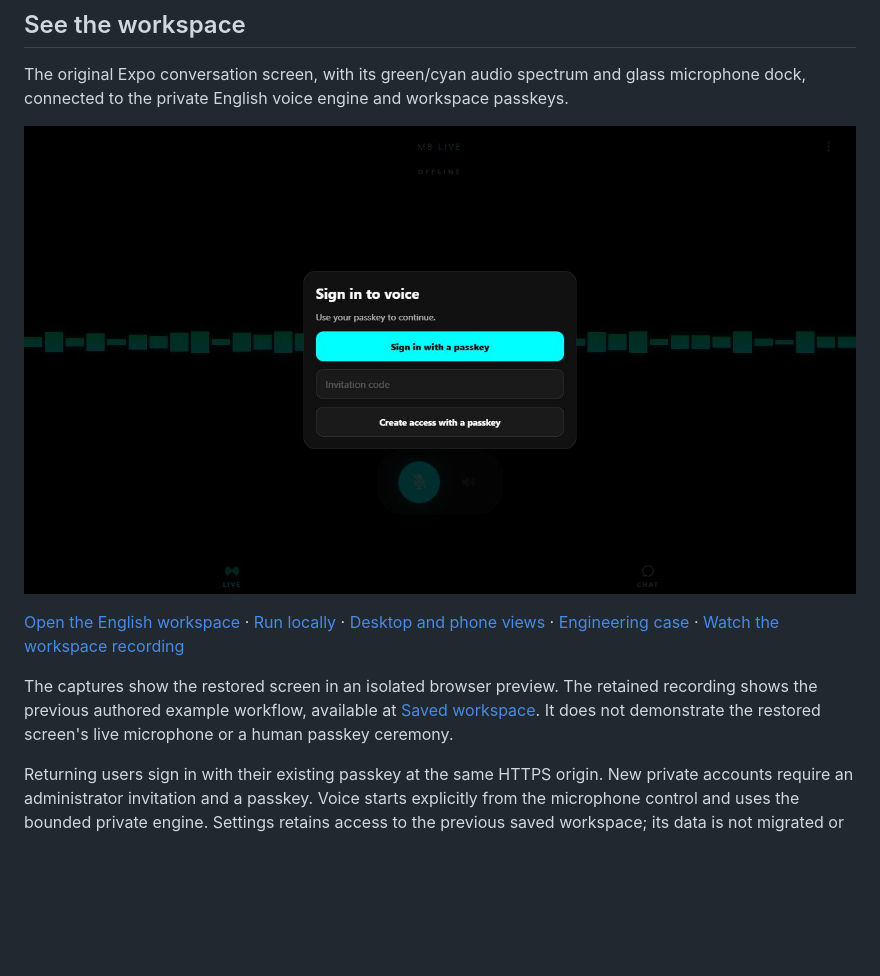
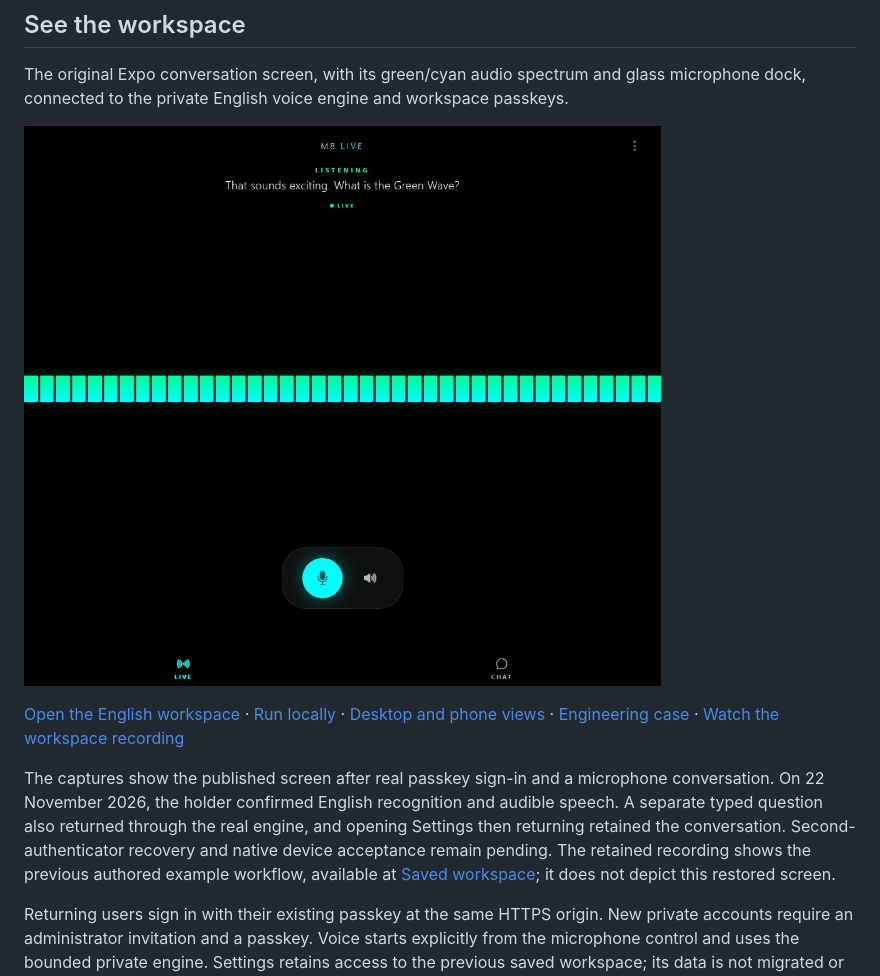
Before and after one commit to m8appz-dotcom/m8-live-voice-assistant-public, a Markdown page: README.md, the part around one of its changes. Rendered like a GitHub page; pictures changed too: docs/images/original-wave-desktop.jpg; blank space fills up the shorter version.

Commit message:
docs(voice): record real passkey and microphone acceptance of the original UI

```diff
--- a/README.md
+++ b/README.md
@@ -12,7 +12,7 @@ The original Expo conversation screen, with its green/cyan audio spectrum and gl
 
 [Open the English workspace](https://voice.kennethyepez.com) · [Run locally](demo/README.md) · [Desktop and phone views](docs/PRODUCT.md) · [Engineering case](docs/CASE-STUDY.md) · [Watch the workspace recording](https://raw.githubusercontent.com/m8appz-dotcom/m8-live-voice-assistant-public/main/docs/examples/workspace-walkthrough.mp4)
 
-The captures show the restored screen in an isolated browser preview. The retained recording shows the previous authored example workflow, available at [Saved workspace](https://voice.kennethyepez.com/workspace/). It does not demonstrate the restored screen's live microphone or a human passkey ceremony.
+The captures show the published screen after real passkey sign-in and a microphone conversation. On 22 November 2026, the holder confirmed English recognition and audible speech. A separate typed question also returned through the real engine, and opening Settings then returning retained the conversation. Second-authenticator recovery and native device acceptance remain pending. The retained recording shows the previous authored example workflow, available at [Saved workspace](https://voice.kennethyepez.com/workspace/); it does not depict this restored screen.
 
 Returning users sign in with their existing passkey at the same HTTPS origin. New private accounts require an administrator invitation and a passkey. Voice starts explicitly from the microphone control and uses the bounded private engine. Settings retains access to the previous saved workspace; its data is not migrated or overwritten. The hosted export uses `/auth/` and `/engine/live`; native and separately operated bridge clients retain their existing paths. See [hosting, recovery and limits](demo/HOSTING.md).
 
```
Also changed, not shown: other parts of README.md (+1 -1 lines), docs/CASE-STUDY.md (+3 -1 lines), docs/PRODUCT.md (+5 -3 lines), docs/images/original-wave-mobile.jpg.
